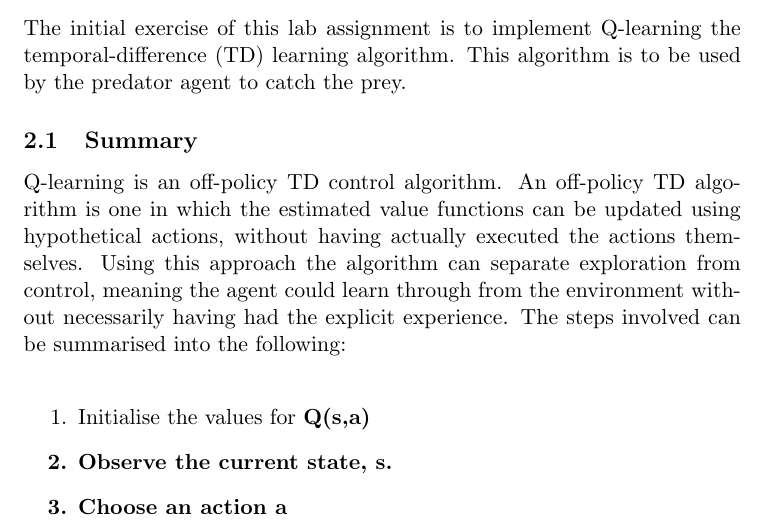
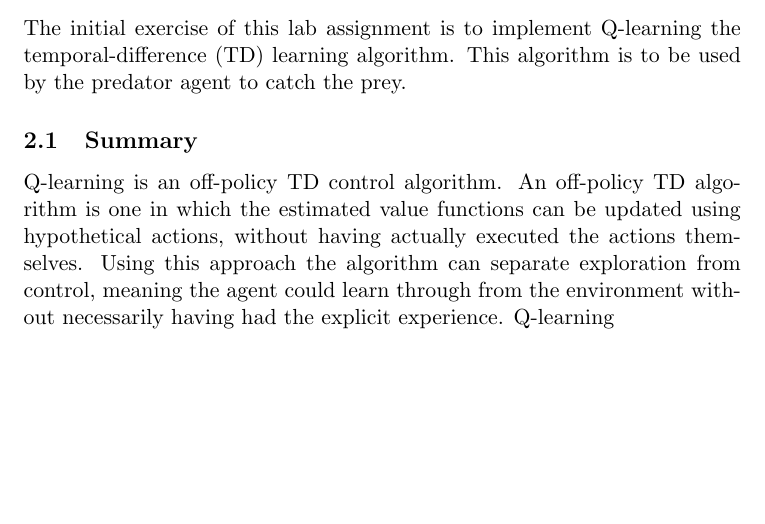
Before and after one commit to jaivalis/aa, a LaTeX document (aa-report2/aa-report2.tex): part of page 1 of 2 before the commit and part of the page after it, cut so that both start at the same text, the shorter picture padded with empty space. Compiled offline with pdfLaTeX.

Commit message:
Revert "reportupdate"
This reverts commit 8be21731624cfaf976add86c7baae1529e06f075.

```diff
--- a/aa-report2/aa-report2.tex
+++ b/aa-report2/aa-report2.tex
@@ -26,13 +26,7 @@ The initial exercise of this lab assignment is to implement Q-learning the tempo
 
 \subsection{Summary}
 Q-learning is an off-policy TD control algorithm. An off-policy TD algorithm is one in which the estimated value functions can be updated using hypothetical actions, without having actually executed the actions themselves. Using this approach the algorithm can separate exploration from control, meaning the agent could learn through from the environment without necessarily having had the explicit experience.
-The steps involved can be summarised into the following:\\
-\begin{enumerate}
-	\item Initialise the values for \bf{Q(s,a)}
-	\item Observe the current state, \bf{s}.
-	\item Choose an action a
-\end{enumerate}
-
+Q-learning
 
 
 \begin{thebibliography}{2}
```
Also changed, not shown: aa-report2/aa-report2.pdf (added), 3 other files.
